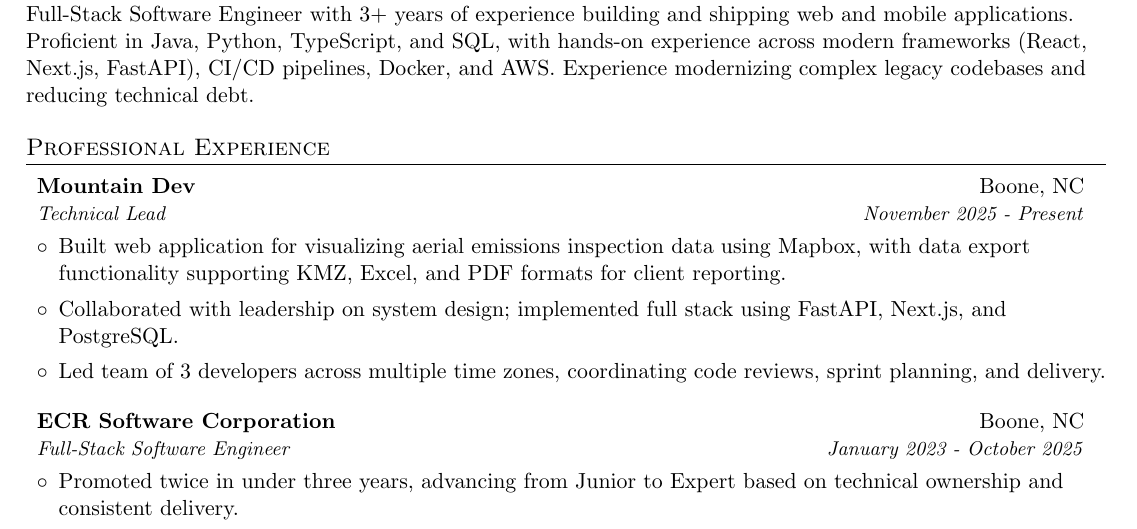
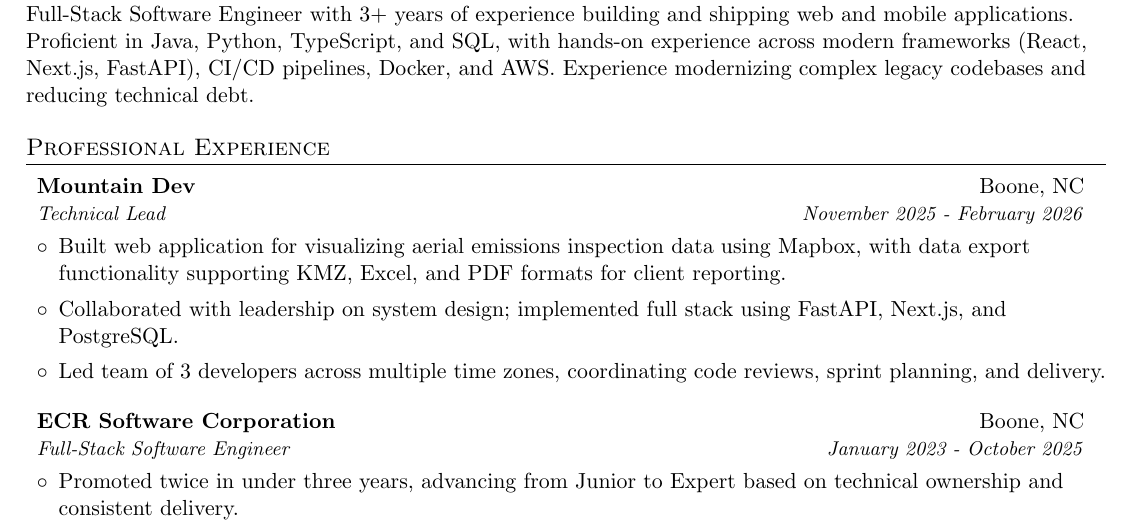
Before and after one commit to kylekennedy26/resume, a LaTeX document (Kyle Kennedy.tex): part of the page, cut so that both start at the same text. Compiled offline with pdfLaTeX.

Commit message:
adding latest resume changes since I was fired from mountain dev

```diff
--- a/Kyle Kennedy.tex
+++ b/Kyle Kennedy.tex
@@ -85,7 +85,7 @@
 
     \resumeSubheading
       {Mountain Dev}{Boone, NC}
-      {Technical Lead}{November 2025 - Present}
+      {Technical Lead}{November 2025 - February 2026}
       \begin{itemize}[leftmargin=*]
         \item Built web application for visualizing aerial emissions inspection data using Mapbox, with data export functionality supporting KMZ, Excel, and PDF formats for client reporting.
         \item Collaborated with leadership on system design; implemented full stack using FastAPI, Next.js, and PostgreSQL.
```
Also changed, not shown: Kyle Kennedy.pdf, 3 other files.
